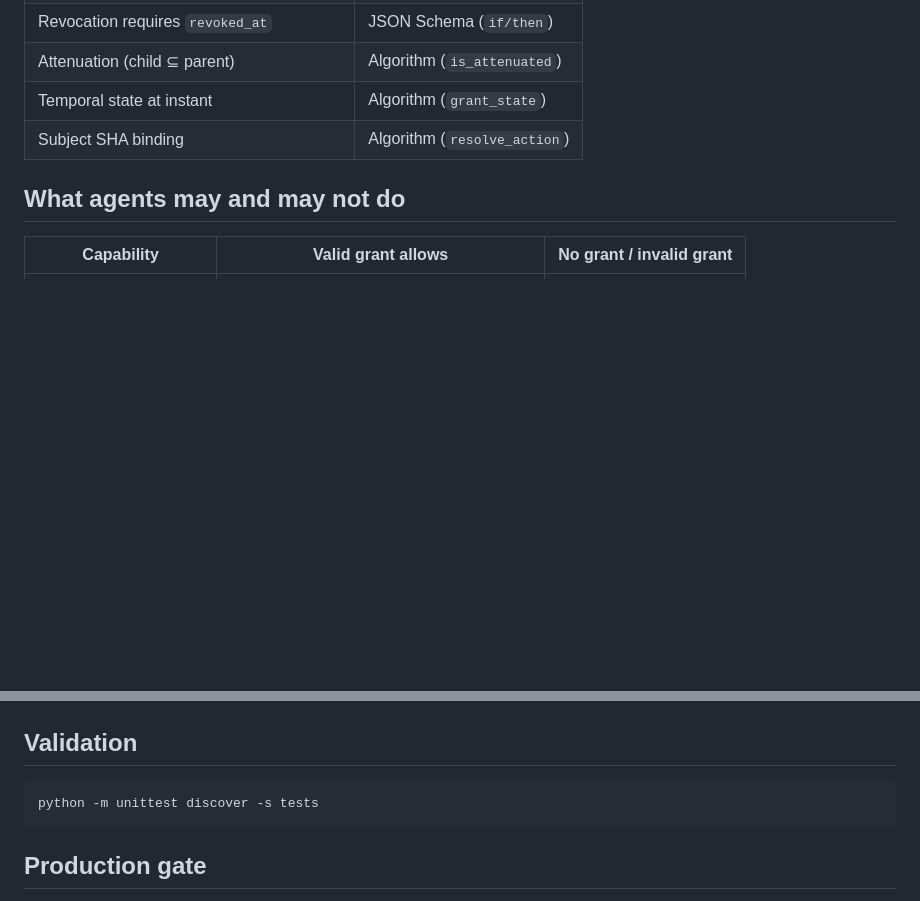
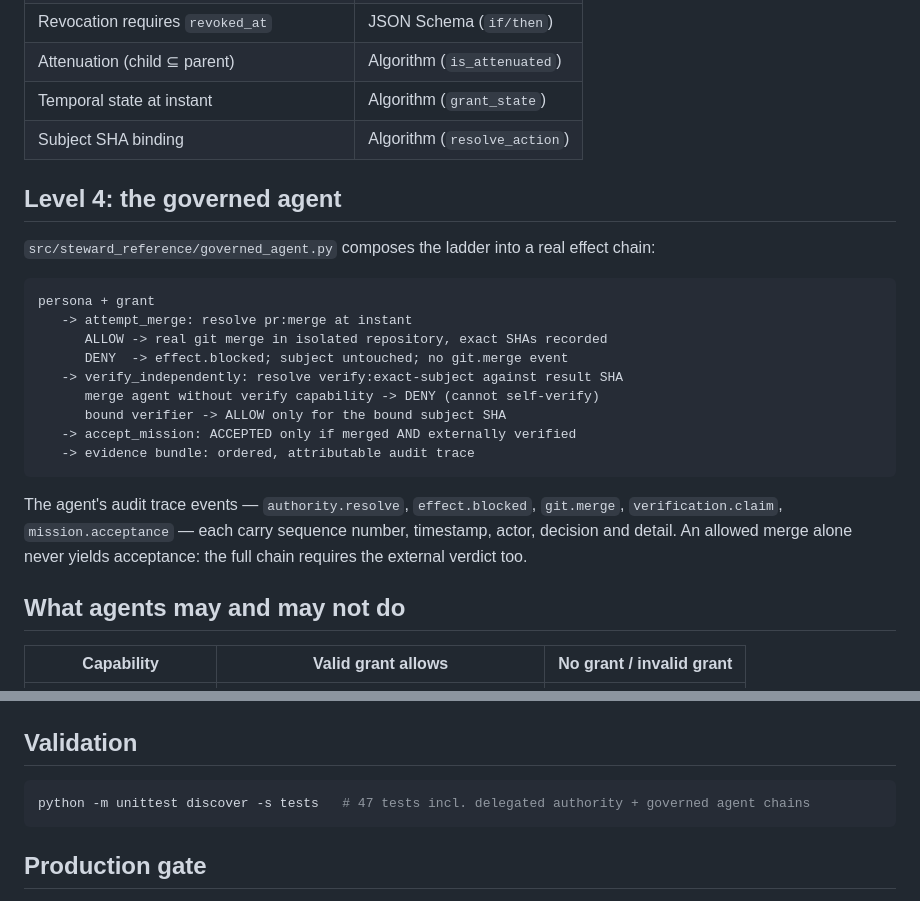
Before and after one commit to Aftergraph/STEWARD-by-Aftergraph, a Markdown page: docs/20-DELEGATED-AUTONOMY.md, 2 parts joined by grey strips. GitHub-like rendering; blank space fills up the shorter version.

Commit message:
docs(autonomy): document governed agent level 4 effect chain

````diff
--- a/docs/20-DELEGATED-AUTONOMY.md
+++ b/docs/20-DELEGATED-AUTONOMY.md
@@ -43,6 +43,24 @@ Attenuation is **algorithmic, not schema-structural**: JSON Schema cannot expres
 | Temporal state at instant | Algorithm (`grant_state`) |
 | Subject SHA binding | Algorithm (`resolve_action`) |
 
+## Level 4: the governed agent
+
+`src/steward_reference/governed_agent.py` composes the ladder into a real effect chain:
+
+```text
+persona + grant
+   -> attempt_merge: resolve pr:merge at instant
+      ALLOW -> real git merge in isolated repository, exact SHAs recorded
+      DENY  -> effect.blocked; subject untouched; no git.merge event
+   -> verify_independently: resolve verify:exact-subject against result SHA
+      merge agent without verify capability -> DENY (cannot self-verify)
+      bound verifier -> ALLOW only for the bound subject SHA
+   -> accept_mission: ACCEPTED only if merged AND externally verified
+   -> evidence bundle: ordered, attributable audit trace
+```
+
+The agent's audit trace events — `authority.resolve`, `effect.blocked`, `git.merge`, `verification.claim`, `mission.acceptance` — each carry sequence number, timestamp, actor, decision and detail. An allowed merge alone never yields acceptance: the full chain requires the external verdict too.
+
 ## What agents may and may not do
 
 | Capability | Valid grant allows | No grant / invalid grant |
@@ -72,7 +90,7 @@ Attenuation is **algorithmic, not schema-structural**: JSON Schema cannot expres
 ## Validation
 
 ```bash
-python -m unittest discover -s tests
+python -m unittest discover -s tests   # 47 tests incl. delegated authority + governed agent chains
 ```
 
 ## Production gate
````
